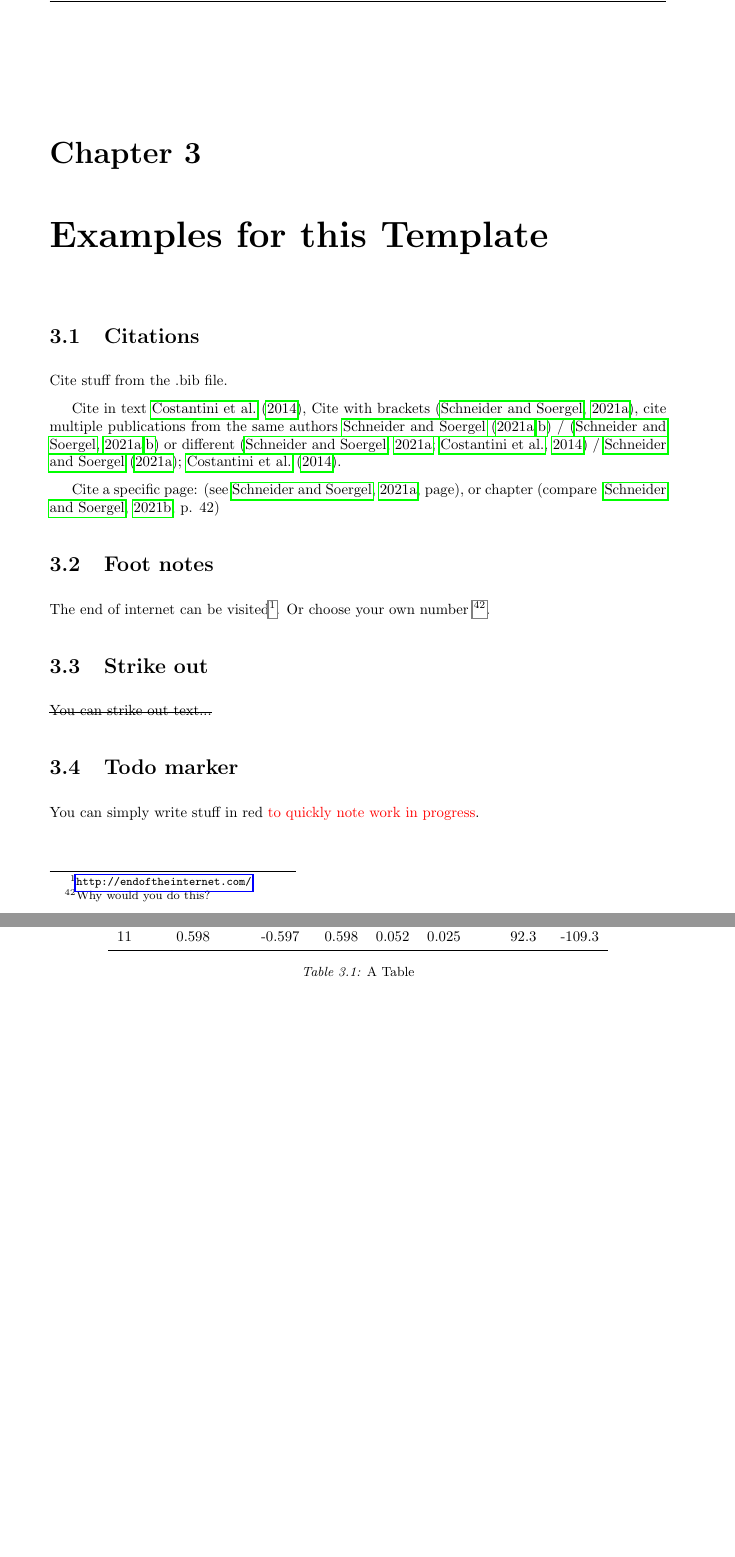
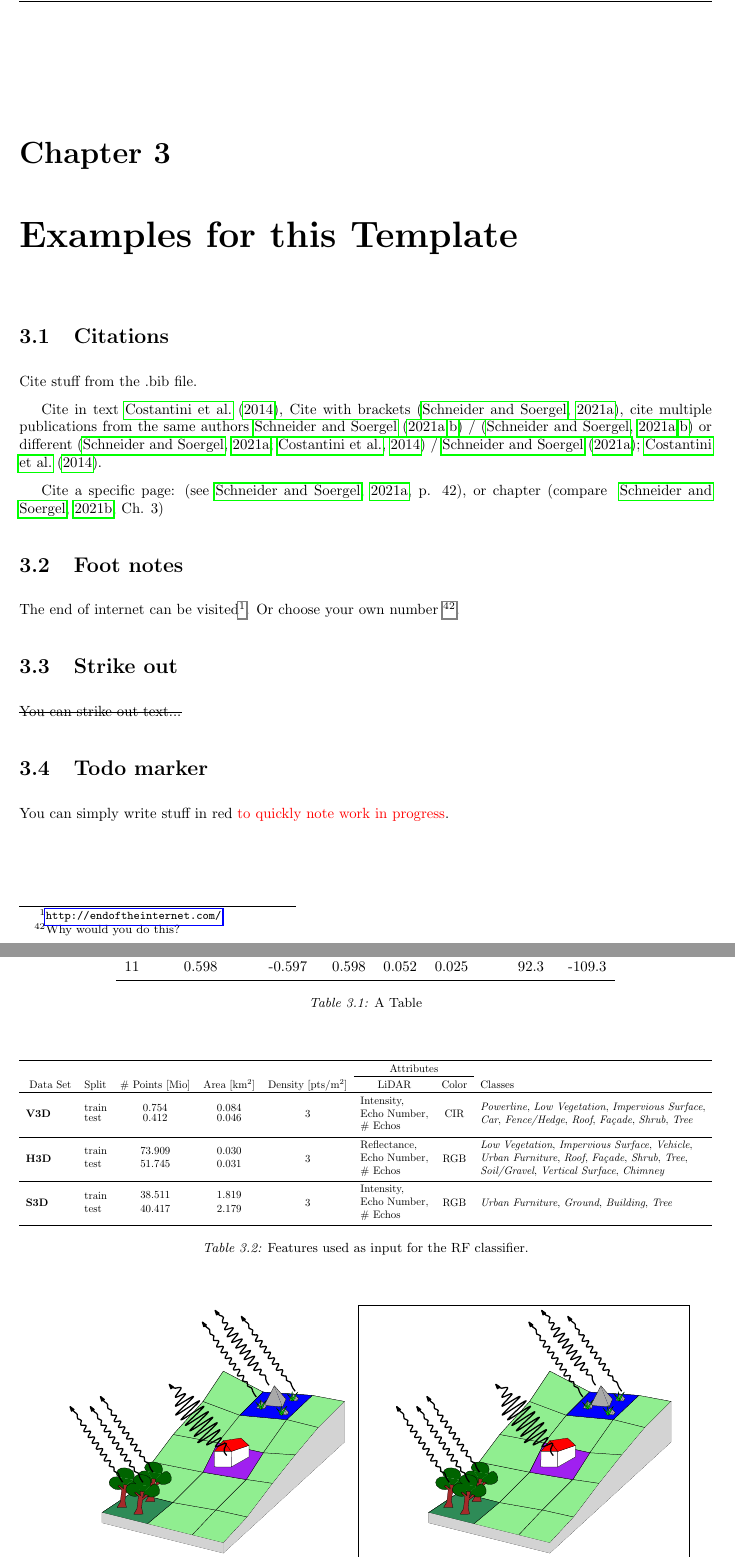
Before and after one commit to pinguinonice/00-Dissertation_template, a LaTeX thesis (MAIN.tex, which reads chapter1.tex): two parts of pages 17 and 19 of 35, joined at a grey line, cut so that both start at the same text, the shorter picture padded with empty space. Compiled offline with pdfLaTeX.

Commit message:
fix width

```diff
--- a/MAIN.tex
+++ b/MAIN.tex
@@ -2,7 +2,7 @@
 %% 17.01.22 Created
 
 \documentclass[a4paper,twoside]{book}%[draft]
-\usepackage[a4paper]{geometry}
+\usepackage[a4paper, total={6.5in, 8.5in}]{geometry}
 
 \usepackage{etoolbox}
 \patchcmd{\chapter}{\thispagestyle{plain}}{\thispagestyle{fancy}}{}{}
--- a/chapter1.tex
+++ b/chapter1.tex
@@ -5,7 +5,7 @@ Cite stuff from the .bib file.
 
 Cite in text \cite{CostantiniPSP}, Cite with brackets \citep{Schneider2021b}, cite multiple publications from the same authors \cite{Schneider2021b,Schneider2021a} / \citep{Schneider2021b,Schneider2021a} or different \citep{Schneider2021b,CostantiniPSP} / \cite{Schneider2021b,CostantiniPSP}.
 
-Cite a specific page:  \cite[see][page]{Schneider2021b}, or chapter \cite[compare ][p. 42]{Schneider2021a}
+Cite a specific page:  \cite[see][p. 42]{Schneider2021b}, or chapter \cite[compare ][Ch. 3]{Schneider2021a}
 
 \section{Foot notes}
 The end of internet can be visited\footnote{\url{http://endoftheinternet.com/}}.
@@ -71,4 +71,51 @@ You can refer to a Table CHAPTER.NUMBER: Table \ref{tab:example1}. You find nice
 \label{tab:example1}
 \end{table}
 
+\begin{table*}[!b]
+	\begin{centering}
+		\begin{adjustbox}{max width=\textwidth}
+			\begin{tabular}{llcccccl}
+				\toprule
+				& & & & & \multicolumn{2}{c}{Attributes} &  \\ \cline{6 - 7} \rule{0pt}{2.5ex}
+				Data Set & Split & \# Points [Mio] & Area [km$^2$] & Density [pts/m$^2$] & LiDAR & Color & Classes \\
+				\toprule
 
+				\multirow{3}{*}{\textbf{V3D}} &
+				\multirow{3}{*}{\shortstack[l]{train \\ test}} &
+				\multirow{3}{*}{\shortstack[l]{0.754 \\ 0.412}} &
+				\multirow{3}{*}{\shortstack[l]{0.084  \\ 0.046}} &
+				\multirow{3}{*}{3}  &
+				\multirow{3}{*}{\shortstack[l]{Intensity, \\ Echo Number, \\\# Echos}} &
+				\multirow{3}{*}{CIR} &
+				\multirow{3}{*}{\shortstack[l]{\textit{Powerline}, \textit{Low Vegetation}, \textit{Impervious Surface}, \\ \textit{Car}, \textit{Fence/Hedge}, \textit{Roof}, \textit{Fa\c{c}ade}, \textit{Shrub}, \textit{Tree} }} \\
+				& & & & &  & & \\
+				& & & & & & & \\
+				\midrule
+
+				\multirow{3}{*}{\textbf{H3D}} &
+				\multirow{3}{*}{\shortstack[l]{train \\ \rule{0pt}{0.0001cm} \\ test}} &
+				\multirow{3}{*}{\shortstack[l]{73.909 \\ \rule{0pt}{0.0001cm} \\ 51.745}} &
+				\multirow{3}{*}{\shortstack[l]{0.030 \\ \rule{0pt}{0.0001cm} \\ 0.031}} &
+				\multirow{3}{*}{3}  &
+				\multirow{3}{*}{\shortstack[l]{Reflectance, \\ Echo Number, \\\# Echos}} &
+				\multirow{3}{*}{RGB} &
+				\multirow{3}{*}{\shortstack[l]{\textit{Low Vegetation}, \textit{Impervious Surface}, \textit{Vehicle},  \\ \textit{Urban Furniture}, \textit{Roof}, \textit{Fa\c{c}ade}, \textit{Shrub}, \textit{Tree}, \\ \textit{Soil/Gravel}, \textit{Vertical Surface}, \textit{Chimney} }} \\
+				& & & & &  & & \\
+				& & & & & & & \\
+				\midrule
+
+				\multirow{3}{*}{\textbf{S3D}} &
+				\multirow{3}{*}{\shortstack[l]{train \\ \rule{0pt}{0.0001cm} \\ test}} &
+				\multirow{3}{*}{\shortstack[l]{38.511 \\ \rule{0pt}{0.0001cm} \\ 40.417}} &
+				\multirow{3}{*}{\shortstack[l]{1.819 \\ \rule{0pt}{0.0001cm} \\ 2.179}} &
+				\multirow{3}{*}{3}  &
+				\multirow{3}{*}{\shortstack[l]{Intensity, \\ Echo Number, \\\# Echos}} &
+				\multirow{3}{*}{RGB} &
+				\multirow{3}{*}{\shortstack[l]{\textit{Urban Furniture}, \textit{Ground},  \textit{Building},  \textit{Tree} }} \\
+				& & & & &  & & \\
+				& & & & & & & \\
+
+				\bottomrule
+			\end{tabular}
+		\end{adjustbox}
+		\caption{Features used as input for the RF classifier.}
```
Also changed, not shown: MAIN.pdf, chapter1.tex (4 more changed lines), 2 other files.
